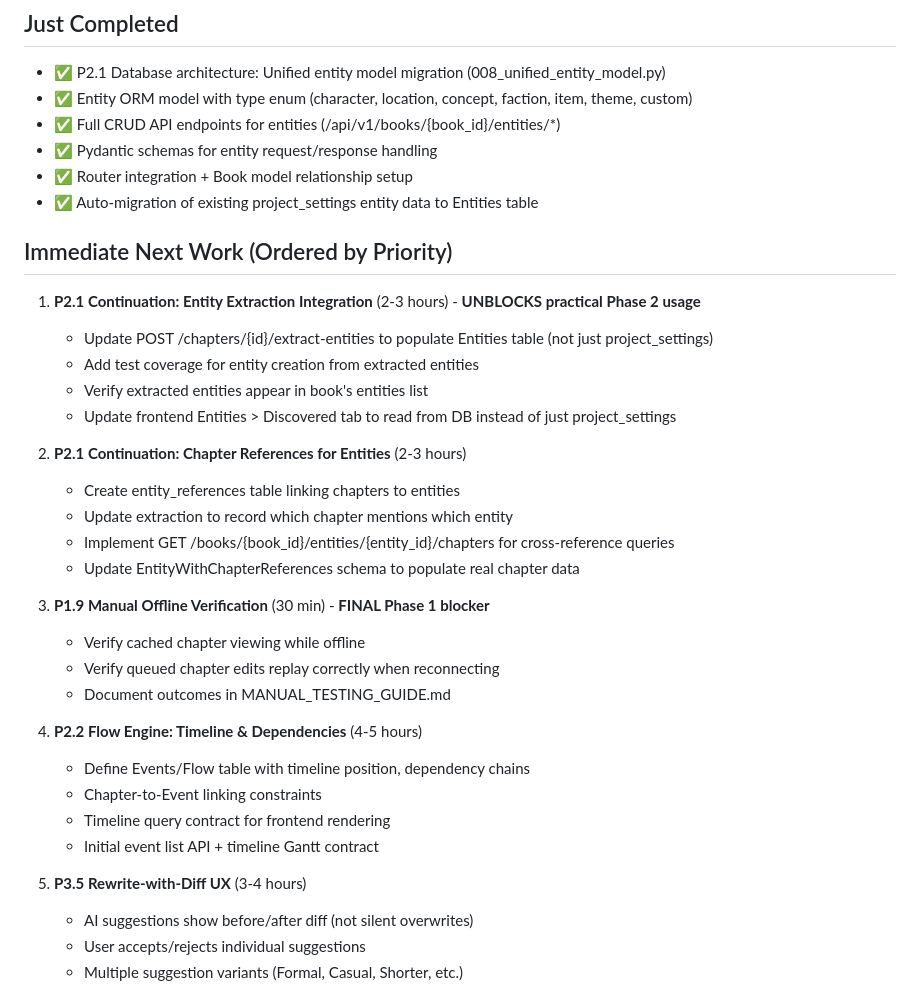
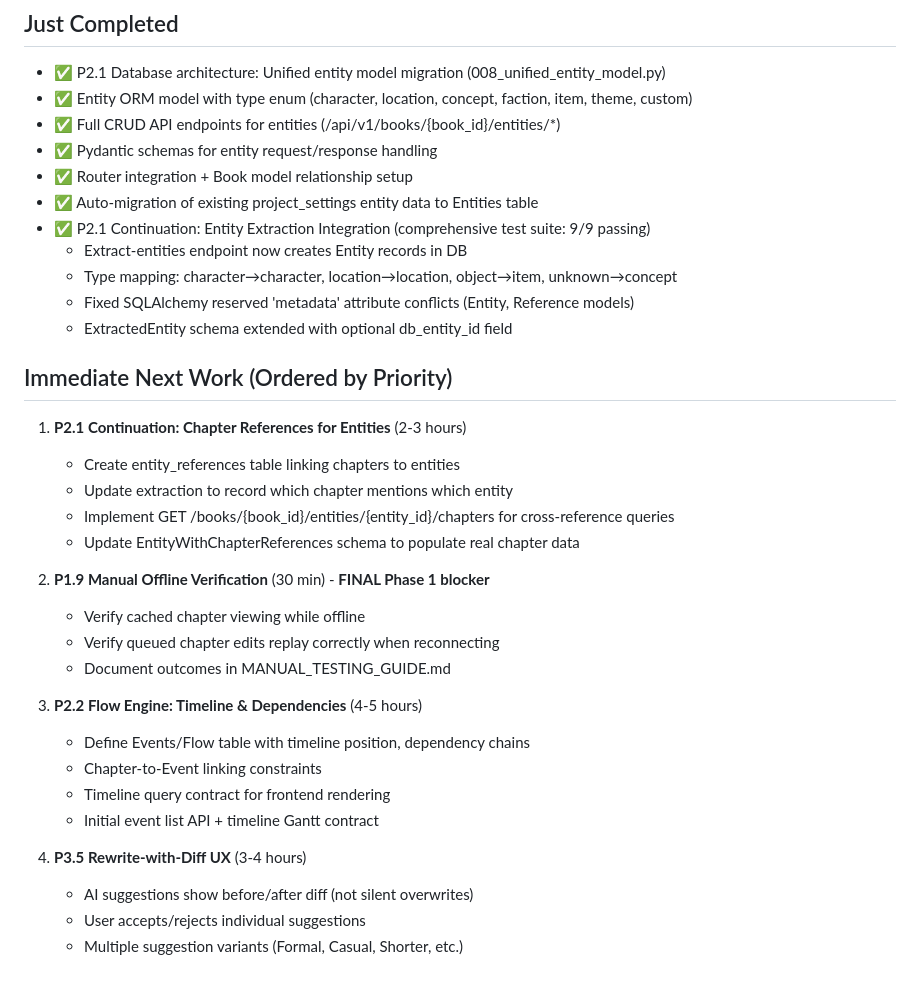
Before and after one commit to futurist-raghav/ai-book-writer, a Markdown page: docs/NEXT.md, the part around the change. GitHub-like rendering.

Commit message:
docs: Update progress tracking for P2.1 entity extraction completion
- NEXT.md: Mark entity extraction integration as complete (tests: 9/9)
- TODO.md: Update P2.1 status to 85% (entity model + extraction complete)
- Timeline reflects extraction type mapping and metadata fixes
- Next priority: Chapter reference linking for entity cross-references

```diff
--- a/docs/NEXT.md
+++ b/docs/NEXT.md
@@ -10,33 +10,32 @@ This top section is the source of truth for immediate execution. Historical deep
 - ✅ Pydantic schemas for entity request/response handling
 - ✅ Router integration + Book model relationship setup
 - ✅ Auto-migration of existing project_settings entity data to Entities table
+- ✅ P2.1 Continuation: Entity Extraction Integration (comprehensive test suite: 9/9 passing)
+  - Extract-entities endpoint now creates Entity records in DB
+  - Type mapping: character→character, location→location, object→item, unknown→concept
+  - Fixed SQLAlchemy reserved 'metadata' attribute conflicts (Entity, Reference models)
+  - ExtractedEntity schema extended with optional db_entity_id field
 
 ## Immediate Next Work (Ordered by Priority)
 
-1. **P2.1 Continuation: Entity Extraction Integration** (2-3 hours) - **UNBLOCKS practical Phase 2 usage**
-   - Update POST /chapters/{id}/extract-entities to populate Entities table (not just project_settings)
-   - Add test coverage for entity creation from extracted entities
-   - Verify extracted entities appear in book's entities list
-   - Update frontend Entities > Discovered tab to read from DB instead of just project_settings
-
-2. **P2.1 Continuation: Chapter References for Entities** (2-3 hours)
+1. **P2.1 Continuation: Chapter References for Entities** (2-3 hours)
    - Create entity_references table linking chapters to entities
    - Update extraction to record which chapter mentions which entity
    - Implement GET /books/{book_id}/entities/{entity_id}/chapters for cross-reference queries
    - Update EntityWithChapterReferences schema to populate real chapter data
 
-3. **P1.9 Manual Offline Verification** (30 min) - **FINAL Phase 1 blocker**
+2. **P1.9 Manual Offline Verification** (30 min) - **FINAL Phase 1 blocker**
    - Verify cached chapter viewing while offline
    - Verify queued chapter edits replay correctly when reconnecting
    - Document outcomes in MANUAL_TESTING_GUIDE.md
 
-4. **P2.2 Flow Engine: Timeline & Dependencies** (4-5 hours)
+3. **P2.2 Flow Engine: Timeline & Dependencies** (4-5 hours)
    - Define Events/Flow table with timeline position, dependency chains
    - Chapter-to-Event linking constraints
    - Timeline query contract for frontend rendering
    - Initial event list API + timeline Gantt contract
 
-5. **P3.5 Rewrite-with-Diff UX** (3-4 hours)
+4. **P3.5 Rewrite-with-Diff UX** (3-4 hours)
    - AI suggestions show before/after diff (not silent overwrites)
    - User accepts/rejects individual suggestions
    - Multiple suggestion variants (Formal, Casual, Shorter, etc.)
```
Also changed, not shown: docs/TODO.md (+6 -4 lines).
